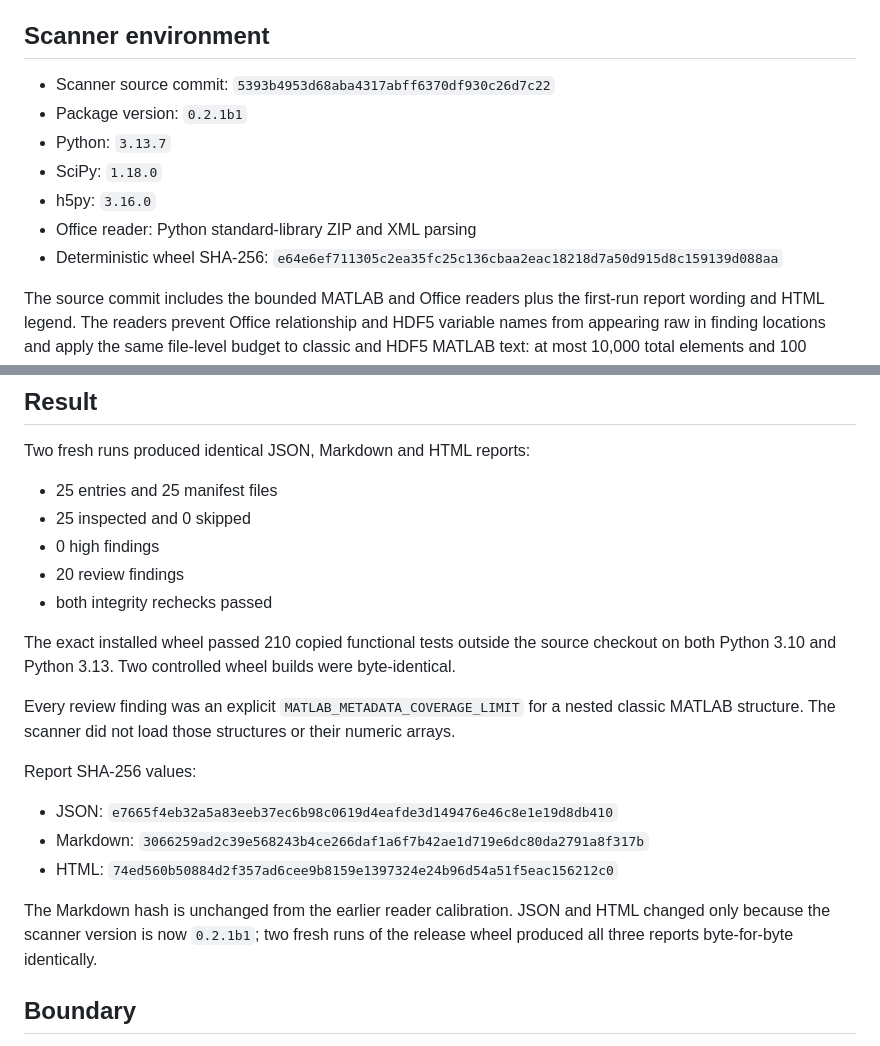
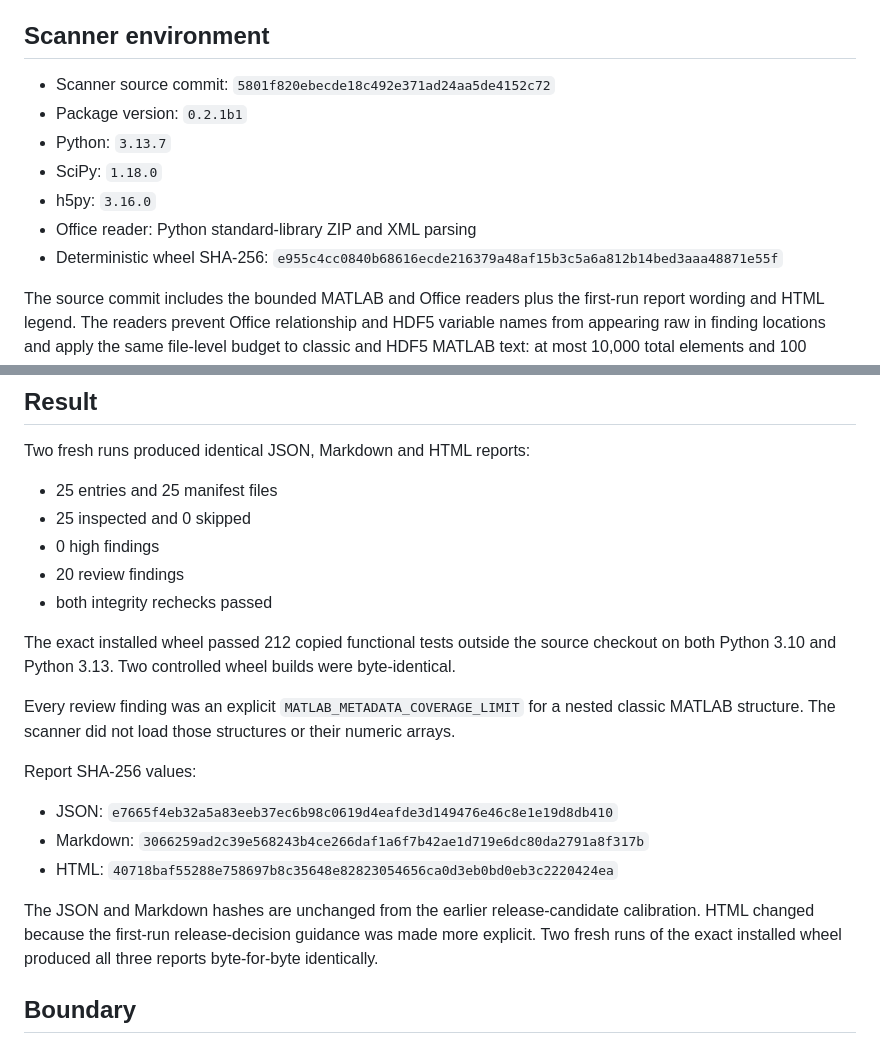
Before and after one commit to viranovskaya/neurodata-release-security-audit, a Markdown page: docs/matlab_office_calibration.md, 2 parts joined by grey strips. GitHub-like rendering.

Commit message:
Refresh beta calibration evidence

```diff
--- a/docs/matlab_office_calibration.md
+++ b/docs/matlab_office_calibration.md
@@ -25,14 +25,14 @@ public so that a separate calibration can be designed and reported explicitly.
 
 ## Scanner environment
 
-- Scanner source commit: `5393b4953d68aba4317abff6370df930c26d7c22`
+- Scanner source commit: `5801f820ebecde18c492e371ad24aa5de4152c72`
 - Package version: `0.2.1b1`
 - Python: `3.13.7`
 - SciPy: `1.18.0`
 - h5py: `3.16.0`
 - Office reader: Python standard-library ZIP and XML parsing
 - Deterministic wheel SHA-256:
-  `e64e6ef711305c2ea35fc25c136cbaa2eac18218d7a50d915d8c159139d088aa`
+  `e955c4cc0840b68616ecde216379a48af15b3c5a6a812b14bed3aaa48871e55f`
 
 The source commit includes the bounded MATLAB and Office readers plus the
 first-run report wording and HTML legend. The readers prevent Office
@@ -51,7 +51,7 @@ Two fresh runs produced identical JSON, Markdown and HTML reports:
 - 20 review findings
 - both integrity rechecks passed
 
-The exact installed wheel passed 210 copied functional tests outside the source
+The exact installed wheel passed 212 copied functional tests outside the source
 checkout on both Python 3.10 and Python 3.13. Two controlled wheel builds were
 byte-identical.
 
@@ -63,11 +63,12 @@ Report SHA-256 values:
 
 - JSON: `e7665f4eb32a5a83eeb37ec6b98c0619d4eafde3d149476e46c8e1e19d8db410`
 - Markdown: `3066259ad2c39e568243b4ce266daf1a6f7b42ae1d719e6dc80da2791a8f317b`
-- HTML: `74ed560b50884d2f357ad6cee9b8159e1397324e24b96d54a51f5eac156212c0`
+- HTML: `40718baf55288e758697b8c35648e82823054656ca0d3eb0bd0eb3c2220424ea`
 
-The Markdown hash is unchanged from the earlier reader calibration. JSON and
-HTML changed only because the scanner version is now `0.2.1b1`; two fresh runs
-of the release wheel produced all three reports byte-for-byte identically.
+The JSON and Markdown hashes are unchanged from the earlier release-candidate
+calibration. HTML changed because the first-run release-decision guidance was
+made more explicit. Two fresh runs of the exact installed wheel produced all
+three reports byte-for-byte identically.
 
 ## Boundary
 
```
